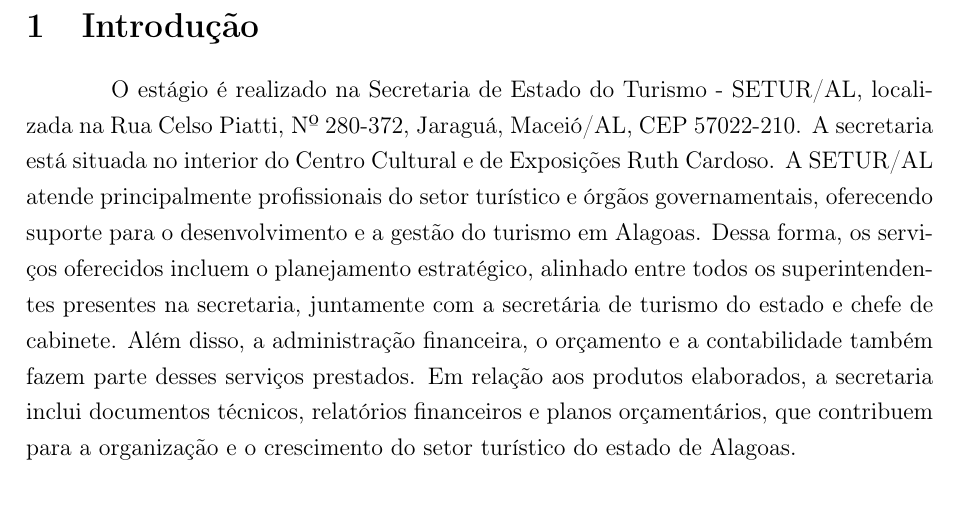
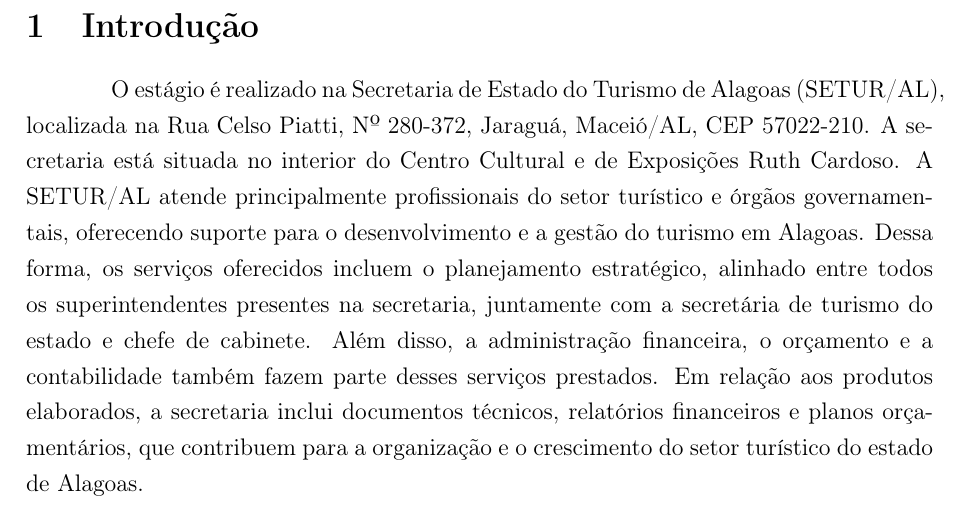
Before and after one commit to Alotrpyco/relatorio-de-estagio-SETUR-AL, a LaTeX document (Arquivos/arquivo.tex): part of page 3 of 6 before the commit and part of page 3 of 7 after it, cut so that both start at the same text. Compiled offline with pdfLaTeX.

Commit message:
Finalizado

```diff
--- a/Arquivos/arquivo.tex
+++ b/Arquivos/arquivo.tex
@@ -80,7 +80,7 @@
 	% 1. introduçao
 	\section{Introdução}
 
-	\hspace*{1.5cm}O estágio é realizado na Secretaria de Estado do Turismo - SETUR/AL, localizada na Rua Celso Piatti, Nº 280-372, Jaraguá, Maceió/AL, CEP 57022-210. A secretaria está situada no interior do Centro Cultural e de Exposições Ruth Cardoso. A SETUR/AL atende principalmente profissionais do setor turístico e órgãos governamentais, oferecendo suporte para o desenvolvimento e a gestão do turismo em Alagoas. Dessa forma, os serviços oferecidos incluem o planejamento estratégico, alinhado entre todos os superintendentes presentes na secretaria, juntamente com a secretária de turismo do estado e chefe de cabinete. Além disso, a administração financeira, o orçamento e a contabilidade também fazem parte desses serviços prestados. Em relação aos produtos elaborados, a secretaria inclui documentos técnicos, relatórios financeiros e planos orçamentários, que contribuem para a organização e o crescimento do setor turístico do estado de Alagoas.
+	\hspace*{1.5cm}O estágio é realizado na Secretaria de Estado do Turismo de Alagoas (SETUR/AL), localizada na Rua Celso Piatti, Nº 280-372, Jaraguá, Maceió/AL, CEP 57022-210. A secretaria está situada no interior do Centro Cultural e de Exposições Ruth Cardoso. A SETUR/AL atende principalmente profissionais do setor turístico e órgãos governamentais, oferecendo suporte para o desenvolvimento e a gestão do turismo em Alagoas. Dessa forma, os serviços oferecidos incluem o planejamento estratégico, alinhado entre todos os superintendentes presentes na secretaria, juntamente com a secretária de turismo do estado e chefe de cabinete. Além disso, a administração financeira, o orçamento e a contabilidade também fazem parte desses serviços prestados. Em relação aos produtos elaborados, a secretaria inclui documentos técnicos, relatórios financeiros e planos orçamentários, que contribuem para a organização e o crescimento do setor turístico do estado de Alagoas.
 
 	A organização do espaço físico da Secretaria de Estado do Turismo de Alagoas - SETUR/AL, de acordo com o organograma, é dividida em três áreas: órgão colegiado, gestão finalística e gestão estratégica. Sendo assim, dentro da gestão estratégica, destaca-se a SAPOFC, que está subordinado à secretaria Executiva de Gestão Interna.
 	A equipe da Superintendência Administrativa de orçamento, finanças e contabilidade - SAPOFC é composta por diversos profissionais, incluindo superintendente administrativo e financeiro; gerente executivo administrativo; assessores técnicos de aquisição, frota, patrimônio, almoxarifado e controle de consumo interno; gerente executivo orçamento, finanças e contabilidade; supervisora de planejamento; assessores técnicos de planejamento e orçamento; além de gerentes e assessores técnicos de tecnologia da informação.
```
Also changed, not shown: Arquivos/arquivo.pdf, README.md.
